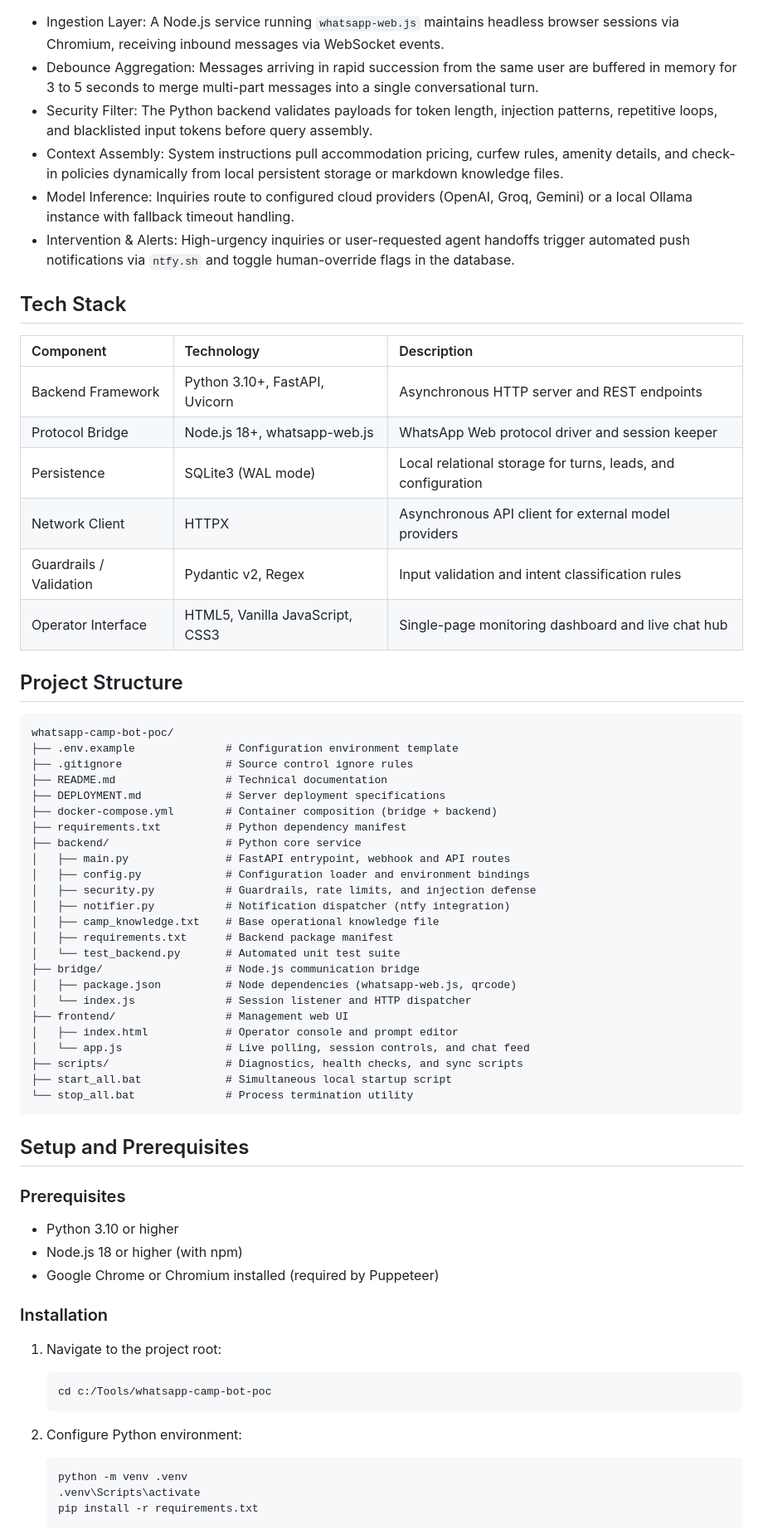
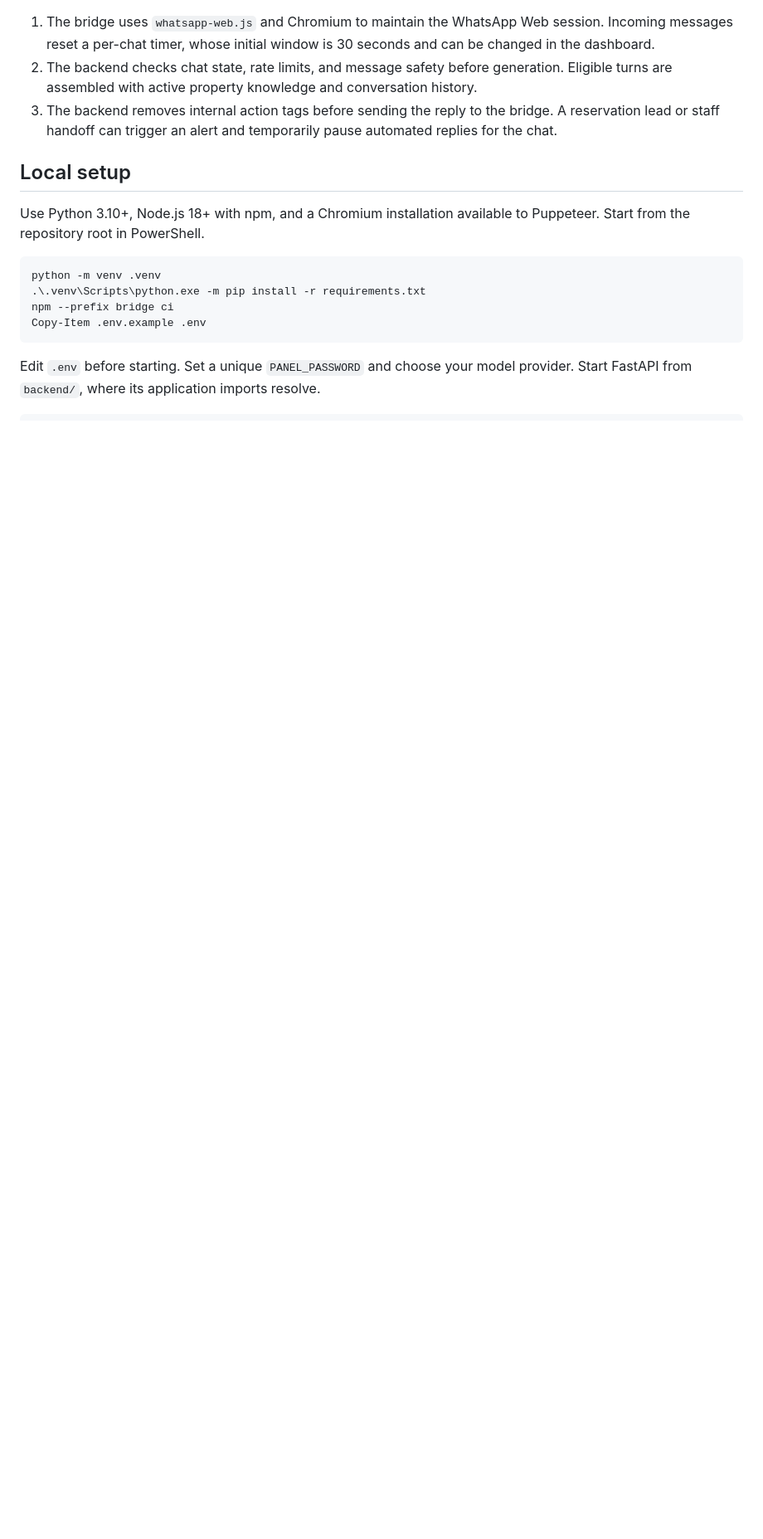
Before and after one commit to Gehrman-Sparrow42/hospitality-ai-agent, a Markdown page: README.md, the part around one of its changes. Shown at 83% size. Drawn GitHub-style; blank space fills up the shorter version.

Commit message:
Document architecture and project workflow

````diff
--- a/README.md
+++ b/README.md
@@ -27,70 +25,19 @@ flowchart LR
 ```
 
-- Ingestion Layer: A Node.js service running `whatsapp-web.js` maintains headless browser sessions via Chromium, receiving inbound messages via WebSocket events.
-- Debounce Aggregation: Messages arriving in rapid succession from the same user are buffered in memory for 3 to 5 seconds to merge multi-part messages into a single conversational turn.
-- Security Filter: The Python backend validates payloads for token length, injection patterns, repetitive loops, and blacklisted input tokens before query assembly.
-- Context Assembly: System instructions pull accommodation pricing, curfew rules, amenity details, and check-in policies dynamically from local persistent storage or markdown knowledge files.
-- Model Inference: Inquiries route to configured cloud providers (OpenAI, Groq, Gemini) or a local Ollama instance with fallback timeout handling.
-- Intervention & Alerts: High-urgency inquiries or user-requested agent handoffs trigger automated push notifications via `ntfy.sh` and toggle human-override flags in the database.
+1. The bridge uses `whatsapp-web.js` and Chromium to maintain the WhatsApp Web session. Incoming messages reset a per-chat timer, whose initial window is 30 seconds and can be changed in the dashboard.
+2. The backend checks chat state, rate limits, and message safety before generation. Eligible turns are assembled with active property knowledge and conversation history.
+3. The backend removes internal action tags before sending the reply to the bridge. A reservation lead or staff handoff can trigger an alert and temporarily pause automated replies for the chat.
 
-## Tech Stack
+## Local setup
 
-| Component | Technology | Description |
-| :--- | :--- | :--- |
-| Backend Framework | Python 3.10+, FastAPI, Uvicorn | Asynchronous HTTP server and REST endpoints |
-| Protocol Bridge | Node.js 18+, whatsapp-web.js | WhatsApp Web protocol driver and session keeper |
-| Persistence | SQLite3 (WAL mode) | Local relational storage for turns, leads, and configuration |
-| Network Client | HTTPX | Asynchronous API client for external model providers |
-| Guardrails / Validation | Pydantic v2, Regex | Input validation and intent classification rules |
-| Operator Interface | HTML5, Vanilla JavaScript, CSS3 | Single-page monitoring dashboard and live chat hub |
+Use Python 3.10+, Node.js 18+ with npm, and a Chromium installation available to Puppeteer. Start from the repository root in PowerShell.
 
-## Project Structure
-
-```text
-whatsapp-camp-bot-poc/
-├── .env.example              # Configuration environment template
-├── .gitignore                # Source control ignore rules
-├── README.md                 # Technical documentation
-├── DEPLOYMENT.md             # Server deployment specifications
-├── docker-compose.yml        # Container composition (bridge + backend)
-├── requirements.txt          # Python dependency manifest
-├── backend/                  # Python core service
-│   ├── main.py               # FastAPI entrypoint, webhook and API routes
-│   ├── config.py             # Configuration loader and environment bindings
-│   ├── security.py           # Guardrails, rate limits, and injection defense
-│   ├── notifier.py           # Notification dispatcher (ntfy integration)
-│   ├── camp_knowledge.txt    # Base operational knowledge file
-│   ├── requirements.txt      # Backend package manifest
-│   └── test_backend.py       # Automated unit test suite
-├── bridge/                   # Node.js communication bridge
-│   ├── package.json          # Node dependencies (whatsapp-web.js, qrcode)
-│   └── index.js              # Session listener and HTTP dispatcher
-├── frontend/                 # Management web UI
-│   ├── index.html            # Operator console and prompt editor
-│   └── app.js                # Live polling, session controls, and chat feed
-├── scripts/                  # Diagnostics, health checks, and sync scripts
-├── start_all.bat             # Simultaneous local startup script
-└── stop_all.bat              # Process termination utility
+```powershell
+python -m venv .venv
+.\.venv\Scripts\python.exe -m pip install -r requirements.txt
+npm --prefix bridge ci
+Copy-Item .env.example .env
 ```
 
-## Setup and Prerequisites
+Edit `.env` before starting. Set a unique `PANEL_PASSWORD` and choose your model provider. Start FastAPI from `backend/`, where its application imports resolve.
 
-### Prerequisites
-- Python 3.10 or higher
-- Node.js 18 or higher (with npm)
-- Google Chrome or Chromium installed (required by Puppeteer)
-
-### Installation
-
-1. Navigate to the project root:
-   ```bash
-   cd c:/Tools/whatsapp-camp-bot-poc
-   ```
-
-2. Configure Python environment:
-   ```bash
-   python -m venv .venv
-   .venv\Scripts\activate
-   pip install -r requirements.txt
-   ```
-
````
Also changed, not shown: other parts of README.md (+41 -82 lines).
